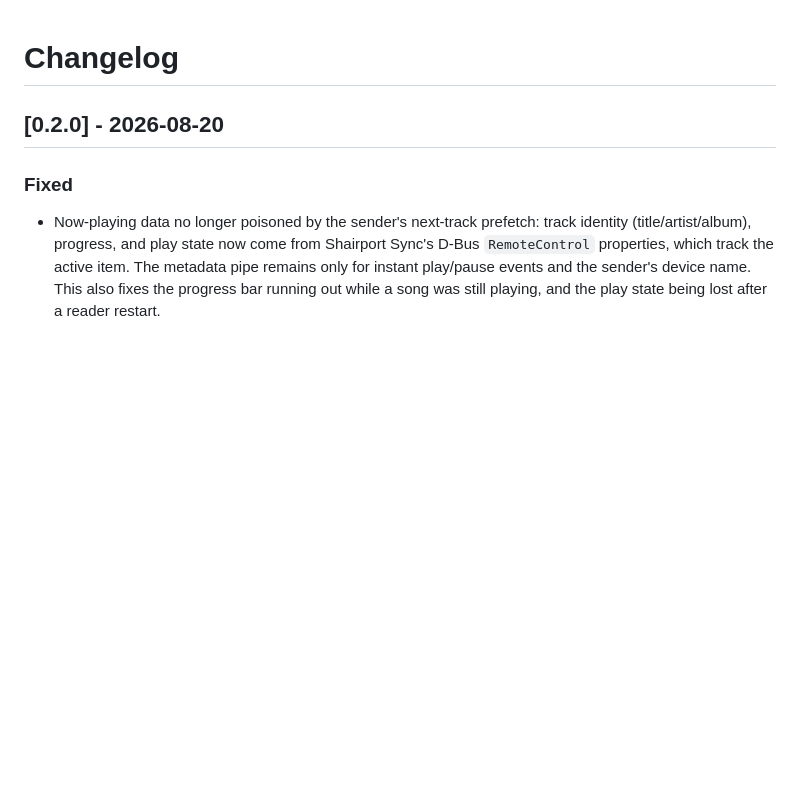
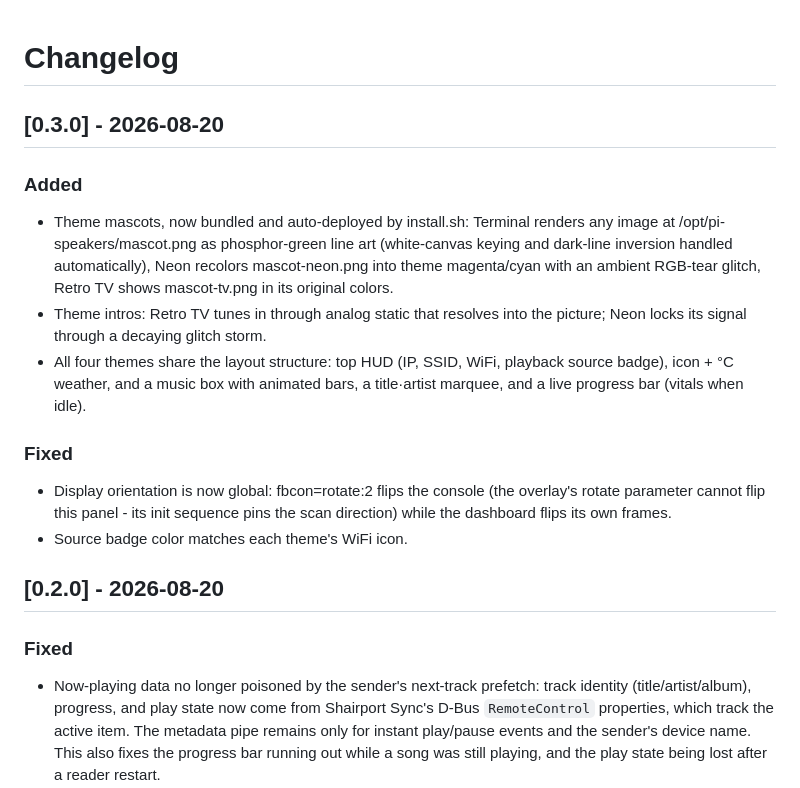
Before and after one commit to psa1302/pi_airplay, a Markdown page: CHANGELOG.md, the part around the change. Rendered like a GitHub page; blank space fills up the shorter version.

```diff
--- a/CHANGELOG.md
+++ b/CHANGELOG.md
@@ -1,4 +1,24 @@
 # Changelog
+
+## [0.3.0] - 2026-08-20
+
+### Added
+- Theme mascots, now bundled and auto-deployed by install.sh: Terminal
+  renders any image at /opt/pi-speakers/mascot.png as phosphor-green line art
+  (white-canvas keying and dark-line inversion handled automatically), Neon
+  recolors mascot-neon.png into theme magenta/cyan with an ambient RGB-tear
+  glitch, Retro TV shows mascot-tv.png in its original colors.
+- Theme intros: Retro TV tunes in through analog static that resolves into
+  the picture; Neon locks its signal through a decaying glitch storm.
+- All four themes share the layout structure: top HUD (IP, SSID, WiFi,
+  playback source badge), icon + °C weather, and a music box with animated
+  bars, a title·artist marquee, and a live progress bar (vitals when idle).
+
+### Fixed
+- Display orientation is now global: fbcon=rotate:2 flips the console (the
+  overlay's rotate parameter cannot flip this panel - its init sequence pins
+  the scan direction) while the dashboard flips its own frames.
+- Source badge color matches each theme's WiFi icon.
 
 ## [0.2.0] - 2026-08-20
 
```
Also changed, not shown: README.md (+1 -1 lines), assets/mascots/mascot-neon.png (added), assets/mascots/mascot-tv.png (added), assets/mascots/mascot.png (added), 4 other files.
